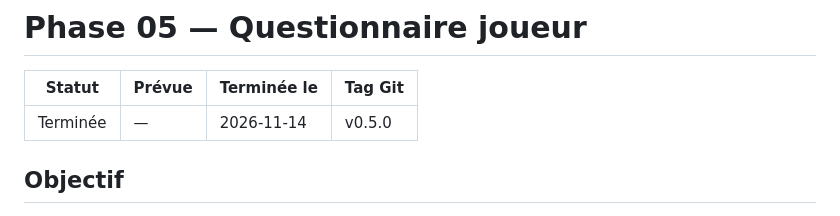
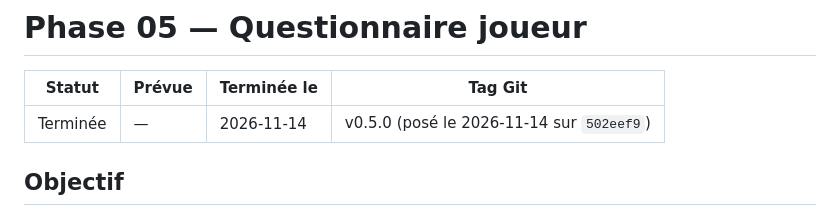
Before and after one commit to leonardgst/Training-charge, a Markdown page: docs/phases/phase-05-questionnaire-joueur.md, the part around the change. GitHub-like rendering.

```diff
--- a/docs/phases/phase-05-questionnaire-joueur.md
+++ b/docs/phases/phase-05-questionnaire-joueur.md
@@ -2,7 +2,7 @@
 
 | Statut | Prévue | Terminée le | Tag Git |
 | --- | --- | --- | --- |
-| Terminée | — | 2026-11-14 | v0.5.0 |
+| Terminée | — | 2026-11-14 | v0.5.0 (posé le 2026-11-14 sur `502eef9`) |
 
 ## Objectif
 
```
Also changed, not shown: docs/journal.md (+1 -0 lines).
